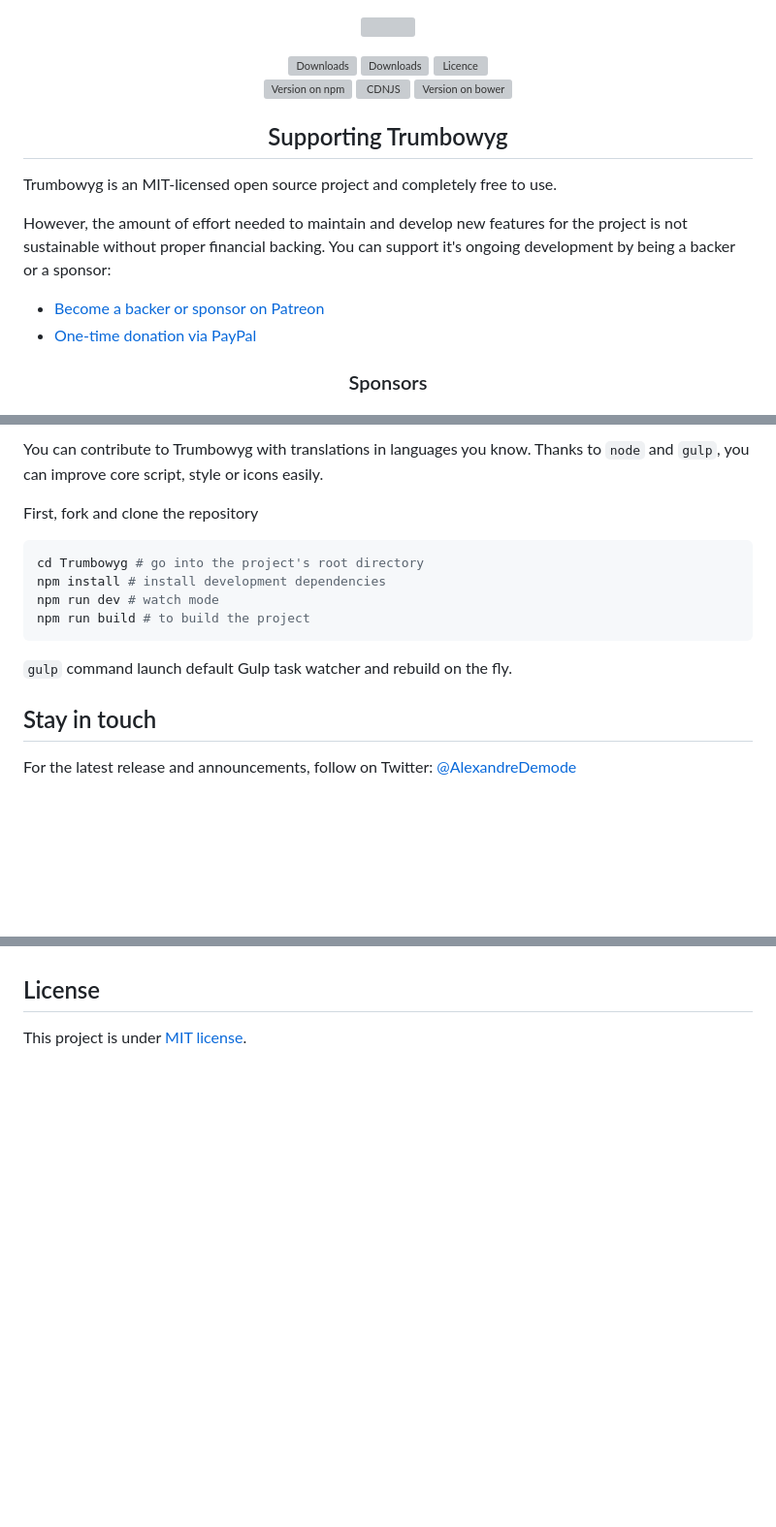
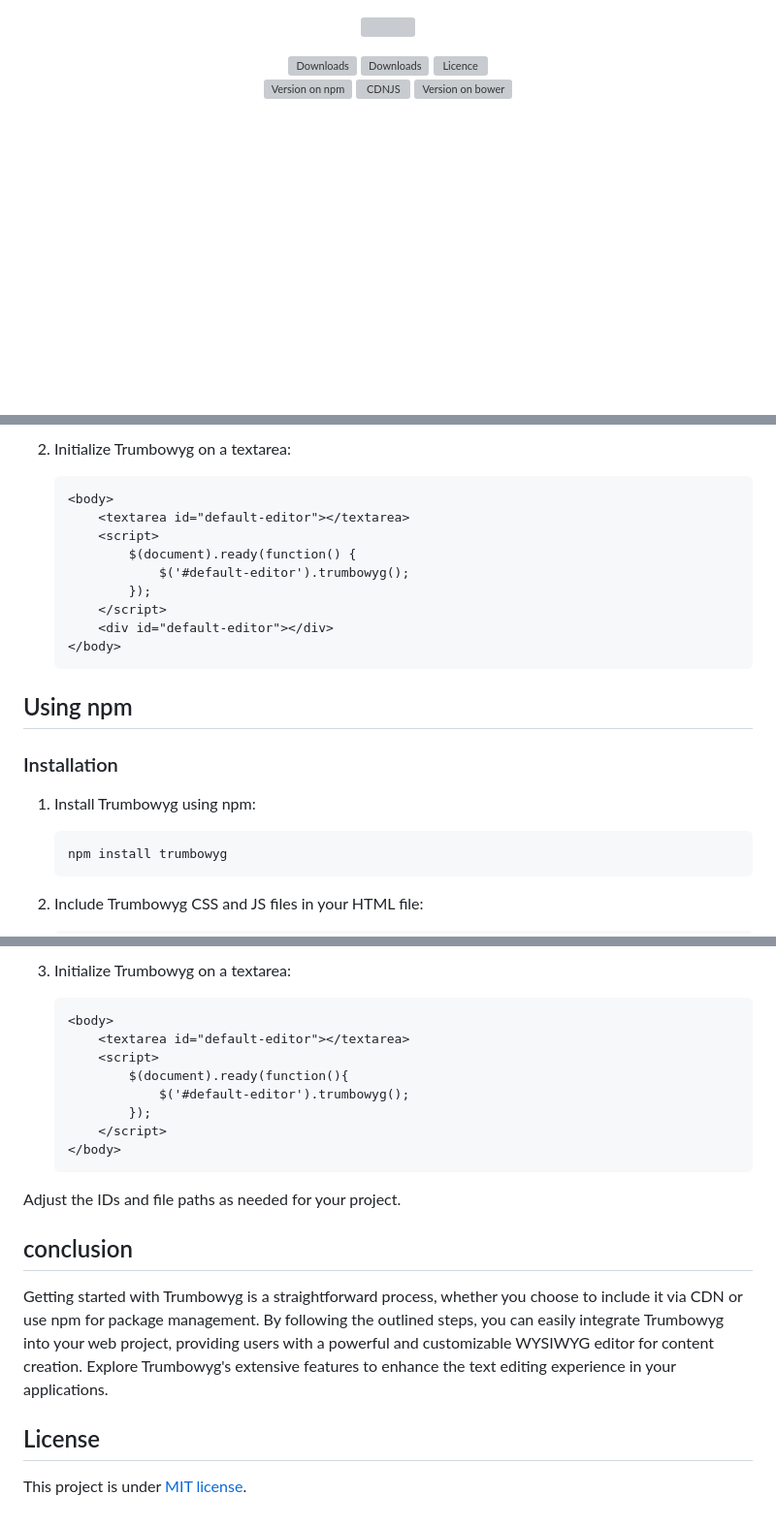
Before and after one commit to devgroves/trumbowygeditor, a Markdown page: README.md, 3 parts joined by grey strips. Shown: that part at 97% size. Rendered like a GitHub page; blank space fills up the shorter version; grey boxes are pictures that could not be loaded.

````diff
--- a/README.md
+++ b/README.md
@@ -12,17 +12,3 @@
     <img src="https://img.shields.io/bower/v/trumbowyg.svg?color=blue&style=for-the-badge" alt="Version on bower" />
 </p>
 
-
-<h2 align="center">Supporting Trumbowyg</h2>
-
-Trumbowyg is an MIT-licensed open source project and completely free to use.
-
-However, the amount of effort needed to maintain and develop new features for
-the project is not sustainable without proper financial backing.
-You can support it's ongoing development by being a backer or a sponsor:
-
-- [Become a backer or sponsor on Patreon](https://www.patreon.com/alexandredemode)
-- [One-time donation via PayPal](https://www.paypal.me/demodealexandre/20eur)
-
-<h3 align="center">Sponsors</h3>
-
@@ -72,20 +37,27 @@ All you need to know about Trumbowyg is here: http://alex-d.github.io/Trumbowyg/
 
-You can contribute to Trumbowyg with translations in languages you know.
-Thanks to `node` and `gulp`, you can improve core script, style or icons easily.
+2. Initialize Trumbowyg on a textarea:
 
-First, fork and clone the repository
+    ```html
+    <body>
+        <textarea id="default-editor"></textarea>
+        <script>
+            $(document).ready(function() {
+                $('#default-editor').trumbowyg();
+            });
+        </script>
+        <div id="default-editor"></div>
+    </body>
+    ```
 
-```bash
-cd Trumbowyg # go into the project's root directory
-npm install # install development dependencies
-npm run dev # watch mode
-npm run build # to build the project
-```
+## Using npm
 
-`gulp` command launch default Gulp task watcher and rebuild on the fly.
+### Installation
 
+1. Install Trumbowyg using npm:
 
-## Stay in touch
+    ```bash
+    npm install trumbowyg
+    ```
 
-For the latest release and announcements, follow on Twitter: [@AlexandreDemode](https://twitter.com/AlexandreDemode)
+2. Include Trumbowyg CSS and JS files in your HTML file:
 
@@ -92,4 +70,21 @@ For the latest release and announcements, follow on Twitter: [@AlexandreDemode](
 
+3. Initialize Trumbowyg on a textarea:
+
+    ```html
+    <body>
+        <textarea id="default-editor"></textarea>
+        <script>
+            $(document).ready(function(){
+                $('#default-editor').trumbowyg();
+            });
+        </script>
+    </body>
+    ```
+
+Adjust the IDs and file paths as needed for your project.
+
+## conclusion
+ Getting started with Trumbowyg is a straightforward process, whether you choose to include it via CDN or use npm for package management. By following the outlined steps, you can easily integrate Trumbowyg into your web project, providing users with a powerful and customizable WYSIWYG editor for content creation. Explore Trumbowyg's extensive features to enhance the text editing experience in your applications.
 ## License
 
 This project is under [MIT license](LICENSE).
````
Also changed, not shown: other parts of README.md (+19 -34 lines).
